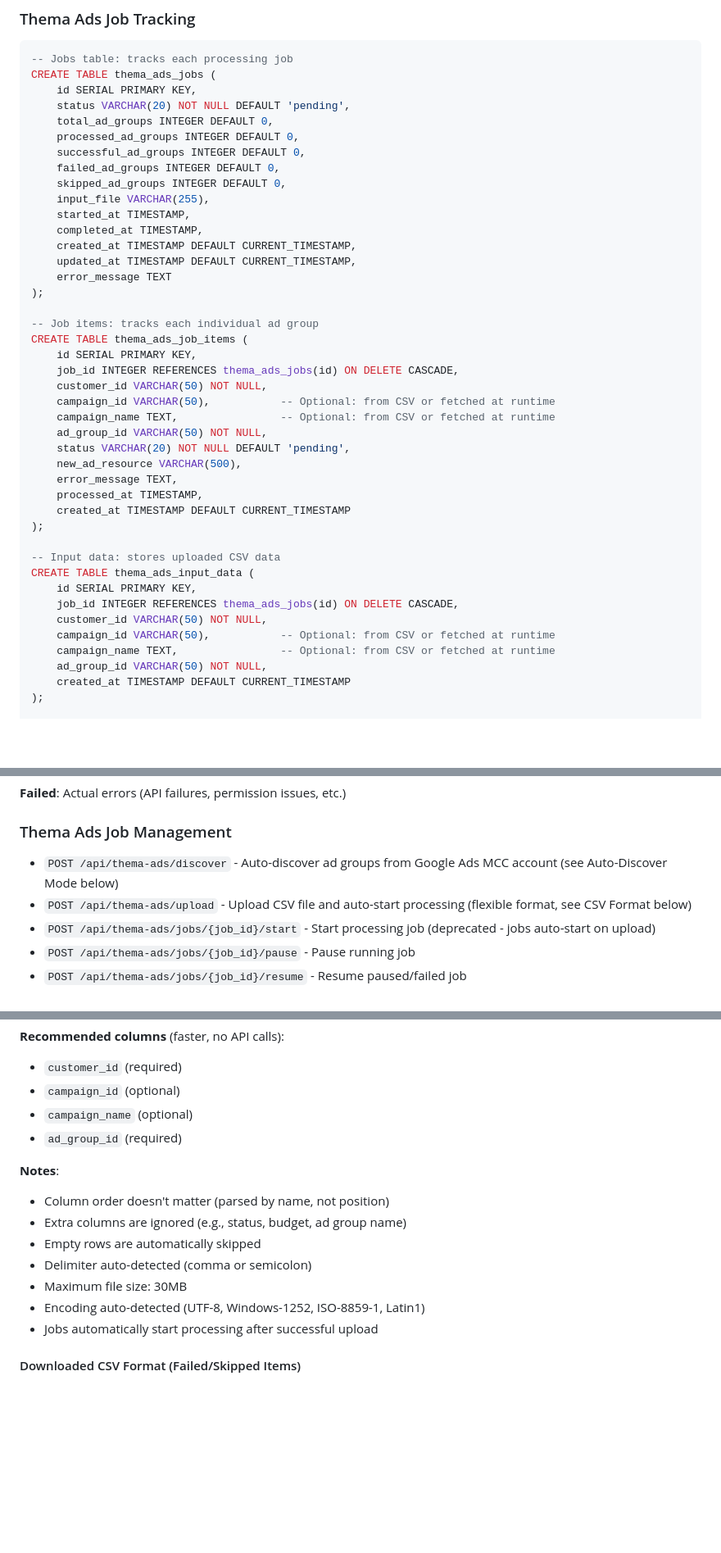
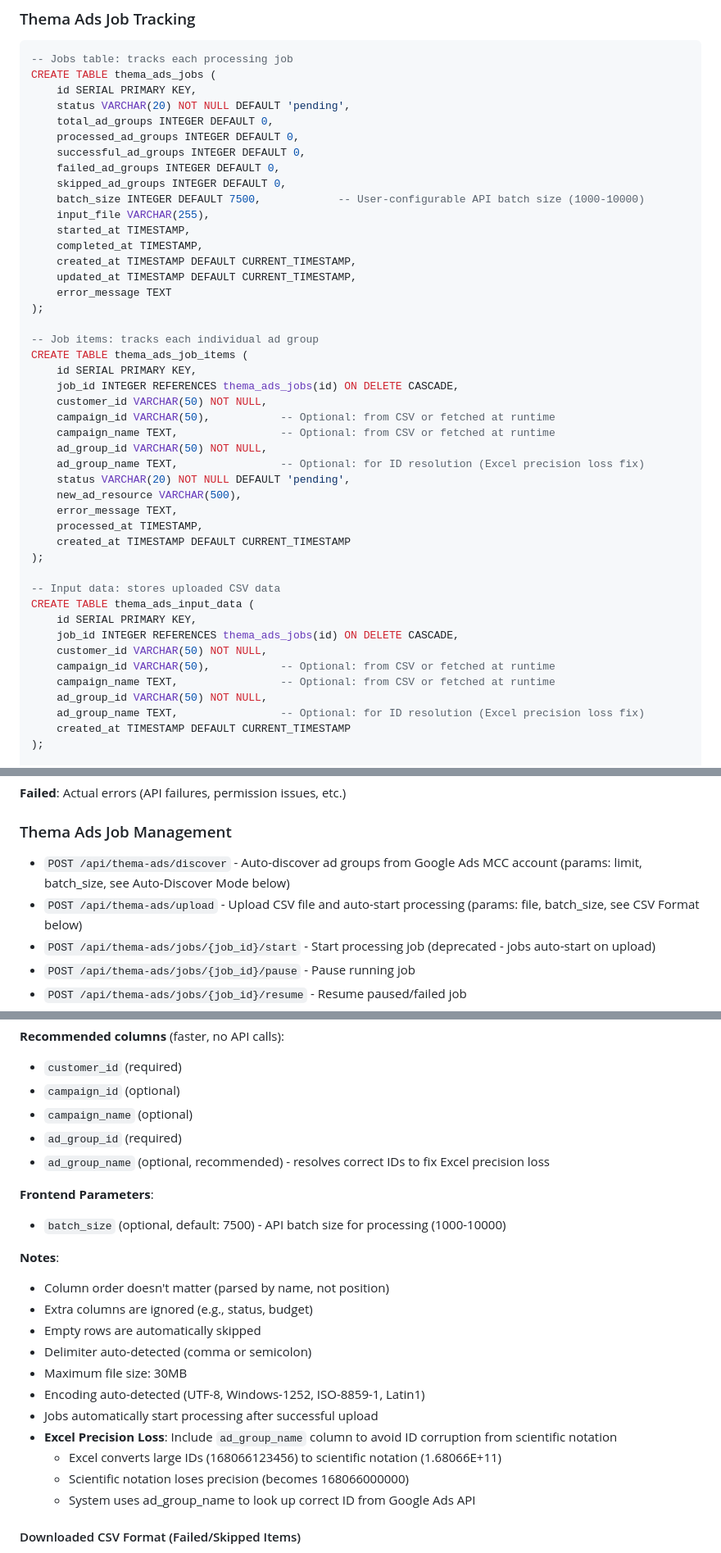
Before and after one commit to joep-1993/content_top, a Markdown page: cc1/PROJECT_INDEX.md, 3 parts joined by grey strips. Shown at 82% size. Rendered like a GitHub page; blank space fills up the shorter version.

```diff
--- a/cc1/PROJECT_INDEX.md
+++ b/cc1/PROJECT_INDEX.md
@@ -154,6 +154,7 @@ CREATE TABLE thema_ads_jobs (
     successful_ad_groups INTEGER DEFAULT 0,
     failed_ad_groups INTEGER DEFAULT 0,
     skipped_ad_groups INTEGER DEFAULT 0,
+    batch_size INTEGER DEFAULT 7500,            -- User-configurable API batch size (1000-10000)
     input_file VARCHAR(255),
     started_at TIMESTAMP,
     completed_at TIMESTAMP,
@@ -170,6 +171,7 @@ CREATE TABLE thema_ads_job_items (
     campaign_id VARCHAR(50),           -- Optional: from CSV or fetched at runtime
     campaign_name TEXT,                -- Optional: from CSV or fetched at runtime
     ad_group_id VARCHAR(50) NOT NULL,
+    ad_group_name TEXT,                -- Optional: for ID resolution (Excel precision loss fix)
     status VARCHAR(20) NOT NULL DEFAULT 'pending',
     new_ad_resource VARCHAR(500),
     error_message TEXT,
@@ -185,6 +187,7 @@ CREATE TABLE thema_ads_input_data (
     campaign_id VARCHAR(50),           -- Optional: from CSV or fetched at runtime
     campaign_name TEXT,                -- Optional: from CSV or fetched at runtime
     ad_group_id VARCHAR(50) NOT NULL,
+    ad_group_name TEXT,                -- Optional: for ID resolution (Excel precision loss fix)
     created_at TIMESTAMP DEFAULT CURRENT_TIMESTAMP
 );
 
@@ -264,8 +267,8 @@ python-dotenv==1.0.0      # Environment variable management
 **Failed**: Actual errors (API failures, permission issues, etc.)
 
 ### Thema Ads Job Management
-- `POST /api/thema-ads/discover` - Auto-discover ad groups from Google Ads MCC account (see Auto-Discover Mode below)
-- `POST /api/thema-ads/upload` - Upload CSV file and auto-start processing (flexible format, see CSV Format below)
+- `POST /api/thema-ads/discover` - Auto-discover ad groups from Google Ads MCC account (params: limit, batch_size, see Auto-Discover Mode below)
+- `POST /api/thema-ads/upload` - Upload CSV file and auto-start processing (params: file, batch_size, see CSV Format below)
 - `POST /api/thema-ads/jobs/{job_id}/start` - Start processing job (deprecated - jobs auto-start on upload)
 - `POST /api/thema-ads/jobs/{job_id}/pause` - Pause running job
 - `POST /api/thema-ads/jobs/{job_id}/resume` - Resume paused/failed job
@@ -302,15 +306,23 @@ Frontend has two tabs:
 - `campaign_id` (optional)
 - `campaign_name` (optional)
 - `ad_group_id` (required)
+- `ad_group_name` (optional, recommended) - resolves correct IDs to fix Excel precision loss
+
+**Frontend Parameters**:
+- `batch_size` (optional, default: 7500) - API batch size for processing (1000-10000)
 
 **Notes**:
 - Column order doesn't matter (parsed by name, not position)
-- Extra columns are ignored (e.g., status, budget, ad group name)
+- Extra columns are ignored (e.g., status, budget)
 - Empty rows are automatically skipped
 - Delimiter auto-detected (comma or semicolon)
 - Maximum file size: 30MB
 - Encoding auto-detected (UTF-8, Windows-1252, ISO-8859-1, Latin1)
 - Jobs automatically start processing after successful upload
+- **Excel Precision Loss**: Include `ad_group_name` column to avoid ID corruption from scientific notation
+  - Excel converts large IDs (168066123456) to scientific notation (1.68066E+11)
+  - Scientific notation loses precision (becomes 168066000000)
+  - System uses ad_group_name to look up correct ID from Google Ads API
 
 #### Downloaded CSV Format (Failed/Skipped Items)
 - `customer_id` - Google Ads customer ID
```
Also changed, not shown: other parts of cc1/PROJECT_INDEX.md (+2 -1 lines), cc1/LEARNINGS.md (+54 -10 lines).
